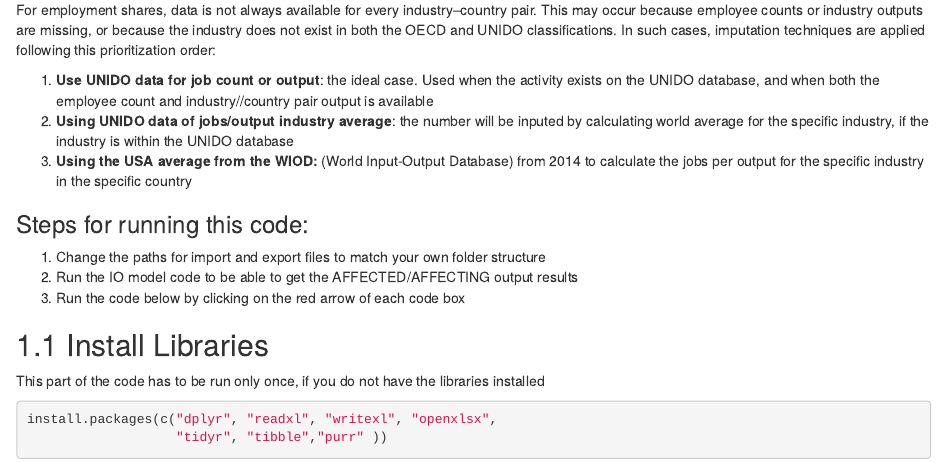
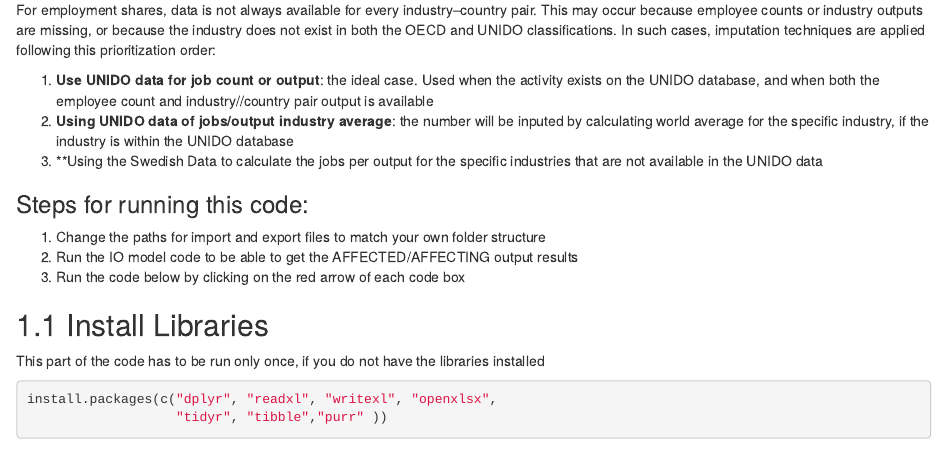
Before and after one commit to anda-codreanu1/Test-R-code, an R Markdown document (Employment25-high-org.Rmd): the page in a window 1100 px wide, from 510 px down. Rendered offline with R 4.5, knitr and Pandoc, with nearby package versions; some code elsewhere in the file could not run offline.

Commit message:
Update Employment25-high-org.Rmd

```diff
--- a/Employment25-high-org.Rmd
+++ b/Employment25-high-org.Rmd
@@ -31,7 +31,7 @@ For employment shares, data is not always available for every industry–country
 
 1.  **Use UNIDO data for job count or output**: the ideal case. Used when the activity exists on the UNIDO database, and when both the employee count and industry//country pair output is available
 2.  **Using UNIDO data of jobs/output industry average**: the number will be inputed by calculating world average for the specific industry, if the industry is within the UNIDO database
-3.  **Using the USA average from the WIOD:** (World Input-Output Database) from 2014 to calculate the jobs per output for the specific industry in the specific country
+3.  **Using the Swedish Data to calculate the jobs per output for the specific industries that are not available in the UNIDO data
 
 ### Steps for running this code:
 
```
